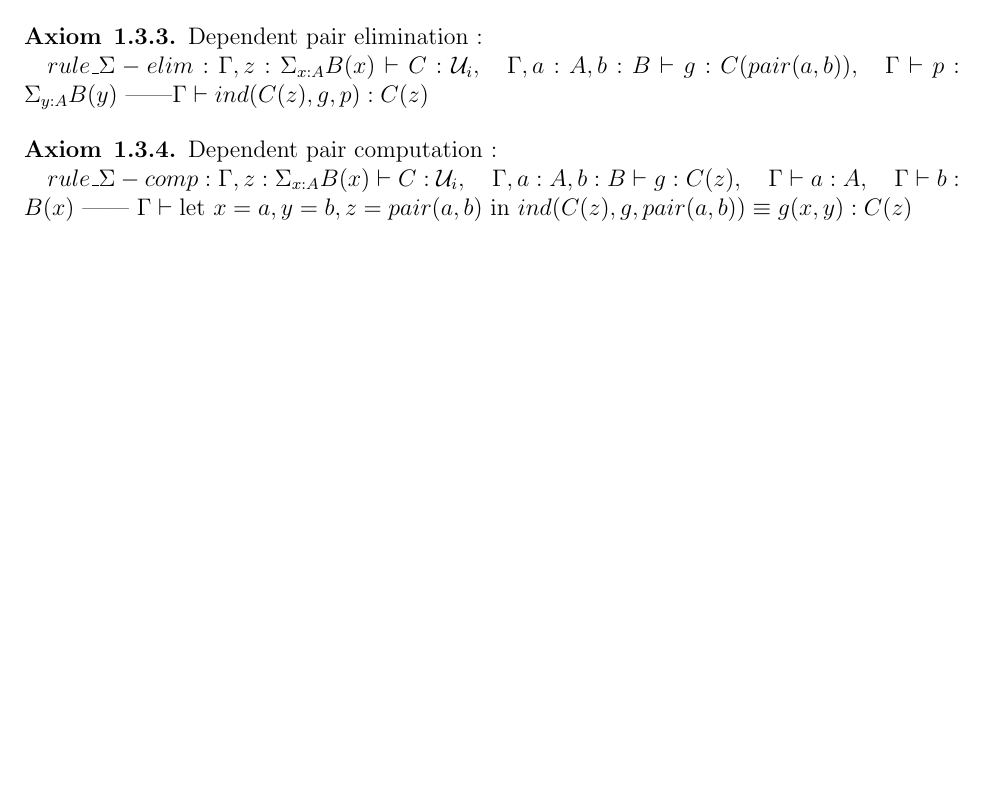
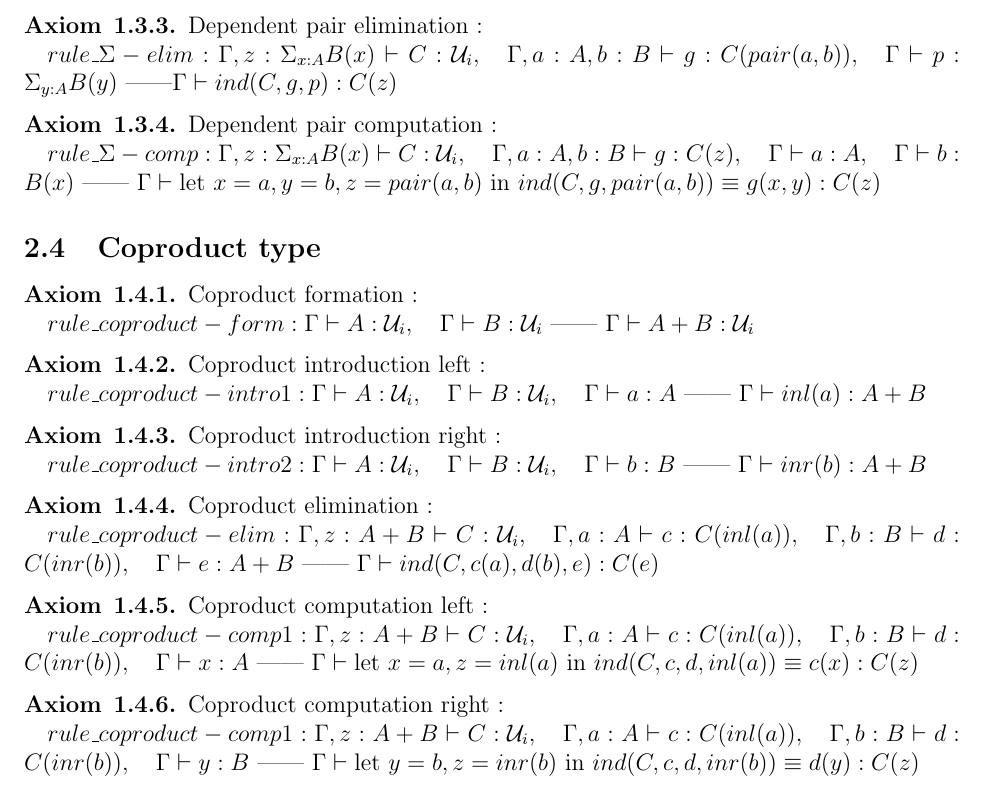
Before and after one commit to zer0-K/Maths, a LaTeX document (HoTT/src/latex/Foundations/TypeTheory/type_theory.tex): part of page 3 of 3, cut so that both start at the same text, the shorter picture padded with empty space. Compiled offline with pdfLaTeX.

Commit message:
coproduct

```diff
--- a/HoTT/src/latex/Foundations/TypeTheory/type_theory.tex
+++ b/HoTT/src/latex/Foundations/TypeTheory/type_theory.tex
@@ -201,12 +201,51 @@ Similar as non dependent functions.
 \begin{axiom}{1.3.3}
 \axiomName{Dependent pair elimination} \probe :
 
-\actualAxiom{$rule\_\Sigma-elim : \ctx, \var{z}:\Sigma_{\var{x}:\var{A}}\var{B}(\var{x}) \vdash \var{C}:\U{i},\quad \ctx, \var{a}:\var{A},\var{b}:\var{B} \vdash \var{g}:\var{C}(pair(\var{a},\var{b})),\quad \ctx \vdash \var{p}:\Sigma_{\var{y}:\var{A}}\var{B}(\var{y})\ \text{——} \ctx \vdash ind(\var{C}(\var{z}), \var{g}, \var{p}):\var{C}(\var{z})$} \probe
+\actualAxiom{$rule\_\Sigma-elim : \ctx, \var{z}:\Sigma_{\var{x}:\var{A}}\var{B}(\var{x}) \vdash \var{C}:\U{i},\quad \ctx, \var{a}:\var{A},\var{b}:\var{B} \vdash \var{g}:\var{C}(pair(\var{a},\var{b})),\quad \ctx \vdash \var{p}:\Sigma_{\var{y}:\var{A}}\var{B}(\var{y})\ \text{——} \ctx \vdash ind(\var{C}, \var{g}, \var{p}):\var{C}(\var{z})$} \probe
 \end{axiom}
 
 \begin{axiom}{1.3.4} \axiomName{Dependent pair computation} \probe :
 
-\actualAxiom{$rule\_\Sigma-comp : \ctx, \var{z}:\Sigma_{\var{x}:\var{A}}\var{B}(\var{x}) \vdash \var{C}:\U{i},\quad \ctx,\var{a}:\var{A},\var{b}:\var{B} \vdash \var{g}:\var{C}(\var{z}),\quad \ctx \vdash \var{a}:\var{A},\quad \ctx \vdash \var{b}:\var{B}(\var{x})\ \text{——}\ \ctx \vdash \text{let}\ \var{x} = \var{a}, \var{y} = \var{b}, \var{z} = pair(\var{a},\var{b})\ \text{in}\ ind(\var{C}(\var{z}), \var{g}, pair(\var{a},\var{b}))\equiv \var{g}(\var{x}, \var{y}):\var{C}(\var{z})$} \probe
+\actualAxiom{$rule\_\Sigma-comp : \ctx, \var{z}:\Sigma_{\var{x}:\var{A}}\var{B}(\var{x}) \vdash \var{C}:\U{i},\quad \ctx,\var{a}:\var{A},\var{b}:\var{B} \vdash \var{g}:\var{C}(\var{z}),\quad \ctx \vdash \var{a}:\var{A},\quad \ctx \vdash \var{b}:\var{B}(\var{x})\ \text{——}\ \ctx \vdash \text{let}\ \var{x} = \var{a}, \var{y} = \var{b}, \var{z} = pair(\var{a},\var{b})\ \text{in}\ ind(\var{C}, \var{g}, pair(\var{a},\var{b}))\equiv \var{g}(\var{x}, \var{y}):\var{C}(\var{z})$} \probe
+\end{axiom}
+
+
+
+% Coproduct type
+\subsection{Coproduct type}
+
+\begin{axiom}{1.4.1}
+\axiomName{Coproduct formation} \probe :
+
+\actualAxiom{$rule\_coproduct-form : \ctx \vdash \var{A}:\U{i},\quad \ctx \vdash \var{B}:\U{i}\ \text{——}\ \ctx \vdash \var{A}+\var{B}:\U{i}$} \probe
+\end{axiom}
+
+\begin{axiom}{1.4.2}
+\axiomName{Coproduct introduction left} \probe :
+
+\actualAxiom{$rule\_coproduct-intro1 : \ctx \vdash \var{A}:\U{i},\quad \ctx \vdash \var{B}:\U{i},\quad \ctx \vdash \var{a}:\var{A}\ \text{——}\ \ctx \vdash inl(\var{a}):\var{A}+\var{B}$} \probe
+\end{axiom}
+
+\begin{axiom}{1.4.3}
+\axiomName{Coproduct introduction right} \probe :
+
+\actualAxiom{$rule\_coproduct-intro2 : \ctx \vdash \var{A}:\U{i},\quad \ctx \vdash \var{B}:\U{i},\quad \ctx \vdash \var{b}:\var{B}\ \text{——}\ \ctx \vdash inr(\var{b}):\var{A}+\var{B}$} \probe
+\end{axiom}
+
+\begin{axiom}{1.4.4}
+\axiomName{Coproduct elimination} \probe :
+
+\actualAxiom{$rule\_coproduct-elim : \ctx, \var{z}:\var{A}+\var{B} \vdash \var{C}:\U{i},\quad \ctx,\var{a}:\var{A} \vdash \var{c}:\var{C}(inl(\var{a})),\quad \ctx,\var{b}:\var{B} \vdash \var{d}:\var{C}(inr(\var{b})),\quad \ctx \vdash \var{e}:\var{A}+\var{B}\ \text{——}\ \ctx \vdash ind(\var{C},\var{c}(\var{a}),\var{d}(\var{b}),\var{e}):\var{C}(\var{e})$} \probe
+\end{axiom}
+
+\begin{axiom}{1.4.5} \axiomName{Coproduct computation left} \probe :
+
+\actualAxiom{$rule\_coproduct-comp1 : \ctx, \var{z}:\var{A}+\var{B} \vdash \var{C}:\U{i},\quad \ctx,\var{a}:\var{A} \vdash \var{c}:\var{C}(inl(\var{a})),\quad \ctx,\var{b}:\var{B} \vdash \var{d}:\var{C}(inr(\var{b})),\quad \ctx \vdash \var{x}:\var{A}\ \text{——}\ \ctx \vdash \text{let}\ \var{x} = \var{a}, \var{z} = inl(\var{a})\ \text{in}\ ind(\var{C}, \var{c}, \var{d}, inl(\var{a}))\equiv \var{c}(\var{x}):\var{C}(\var{z})$} \probe
+\end{axiom}
+
+\begin{axiom}{1.4.6} \axiomName{Coproduct computation right} \probe :
+
+\actualAxiom{$rule\_coproduct-comp1 : \ctx, \var{z}:\var{A}+\var{B} \vdash \var{C}:\U{i},\quad \ctx,\var{a}:\var{A} \vdash \var{c}:\var{C}(inl(\var{a})),\quad \ctx,\var{b}:\var{B} \vdash \var{d}:\var{C}(inr(\var{b})),\quad \ctx \vdash \var{y}:\var{B}\ \text{——}\ \ctx \vdash \text{let}\ \var{y} = \var{b}, \var{z} = inr(\var{b})\ \text{in}\ ind(\var{C}, \var{c}, \var{d}, inr(\var{b}))\equiv \var{d}(\var{y}):\var{C}(\var{z})$} \probe
 \end{axiom}
 
 
```
Also changed, not shown: HoTT/src/latex/Foundations/TypeTheory/type_theory.pdf.
